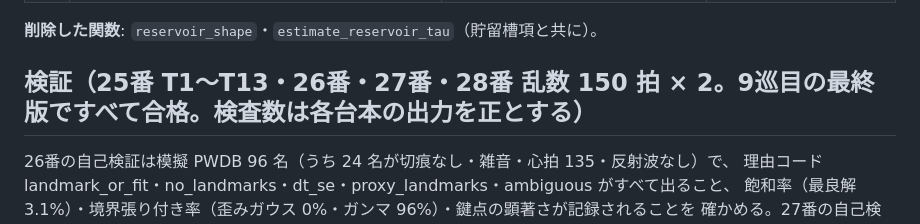
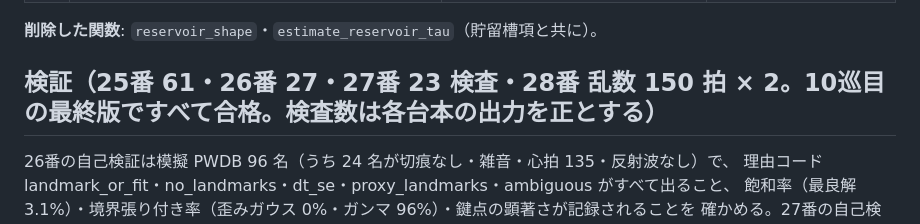
Before and after one commit to nobumitsu-3141/ppg-study, a Markdown page: docs/research/pda2_thresholds_v2.md, the part around the change. Drawn GitHub-style.

```diff
--- a/docs/research/pda2_thresholds_v2.md
+++ b/docs/research/pda2_thresholds_v2.md
@@ -298,7 +298,7 @@ A 層の限界: 保存されている診断量は最終解のもの。閾値を
 
 **削除した関数**: `reservoir_shape`・`estimate_reservoir_tau`（貯留槽項と共に）。
 
-## 検証（25番 T1〜T13・26番・27番・28番 乱数 150 拍 × 2。9巡目の最終版ですべて合格。検査数は各台本の出力を正とする）
+## 検証（25番 61・26番 27・27番 23 検査・28番 乱数 150 拍 × 2。**10巡目の最終版ですべて合格**。検査数は各台本の出力を正とする）
 
 26番の自己検証は模擬 PWDB 96 名（うち 24 名が切痕なし・雑音・心拍 135・反射波なし）で、
 理由コード landmark_or_fit・no_landmarks・dt_se・proxy_landmarks・ambiguous がすべて出ること、
```
Also changed, not shown: docs/research/lab_log.md (+6 -0 lines).
